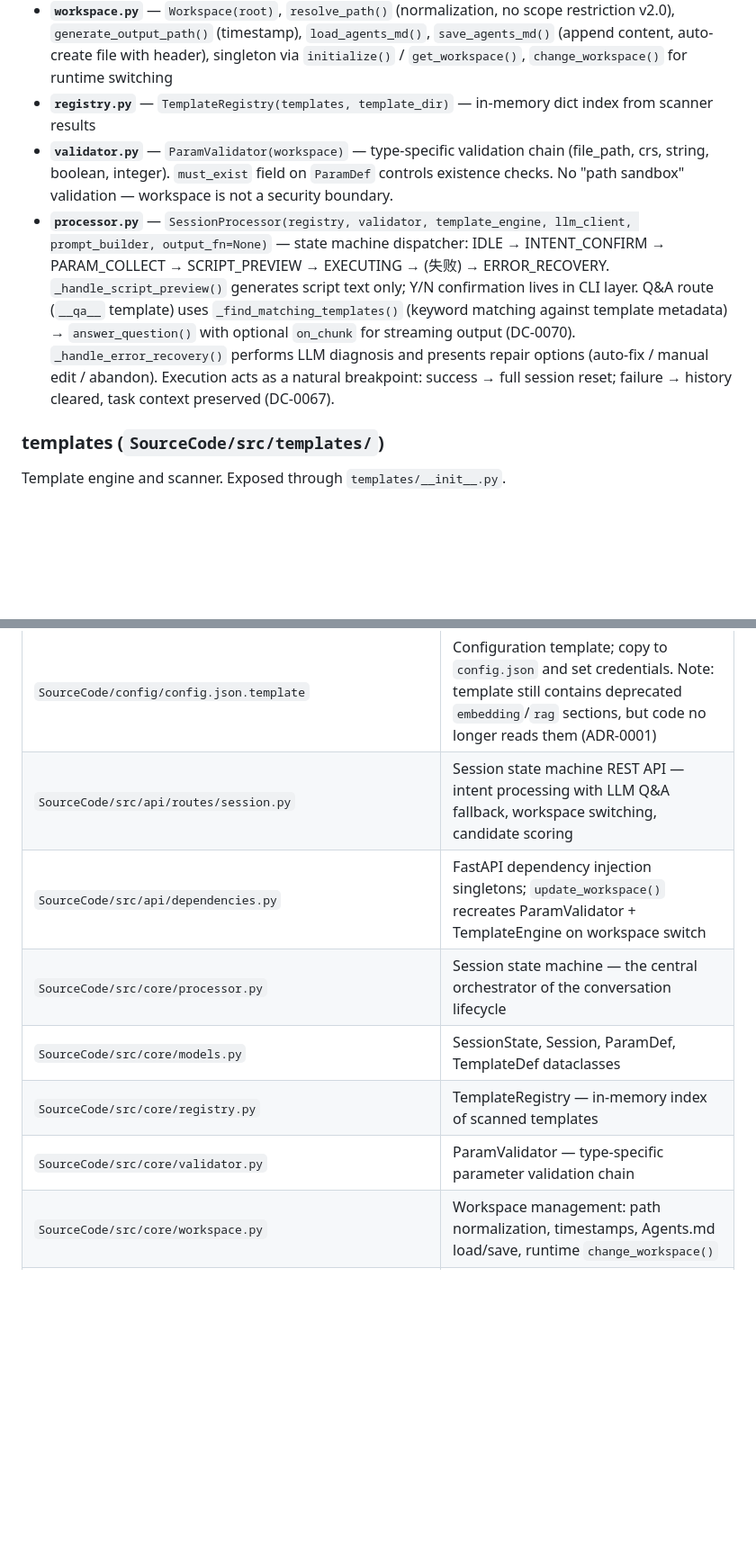
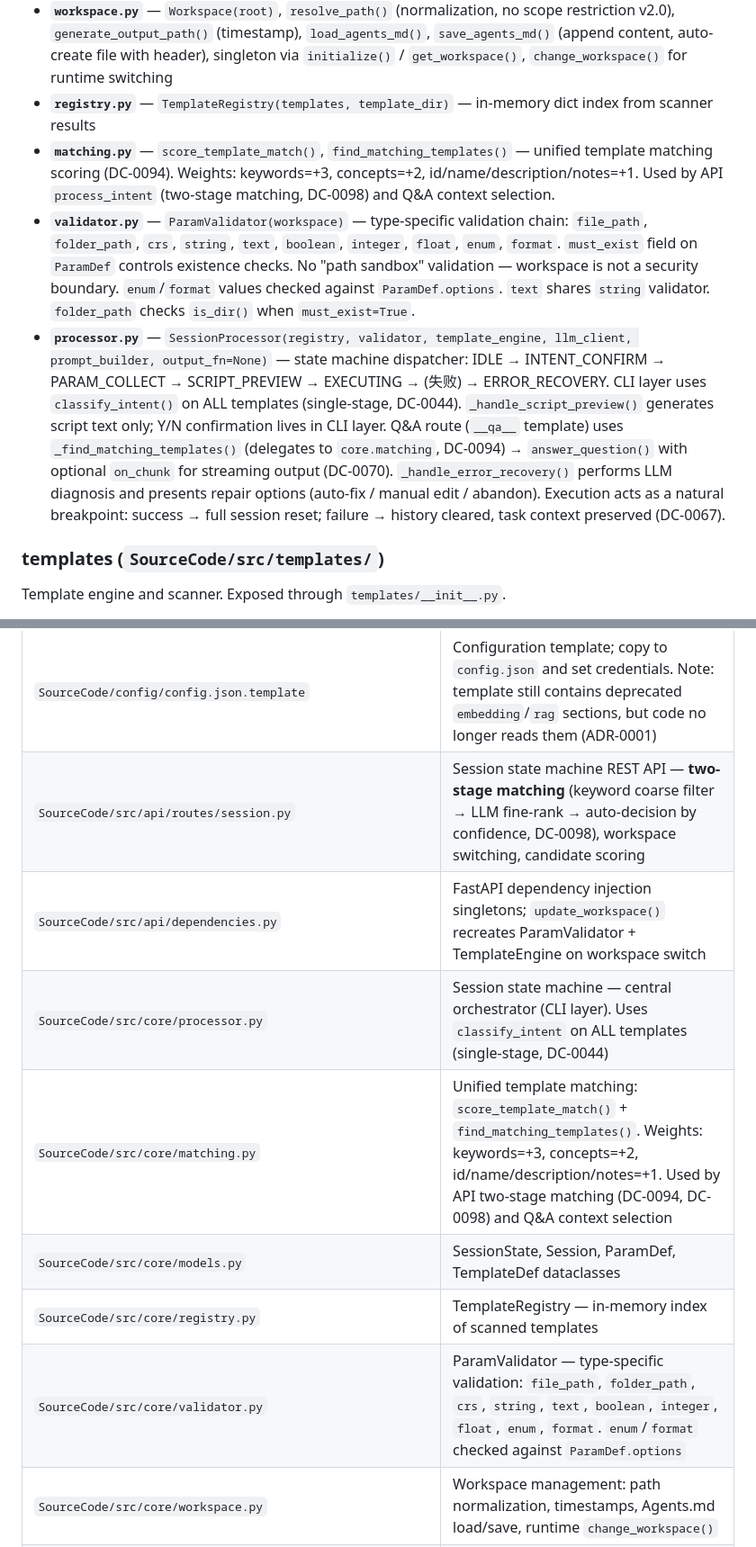
Before and after one commit to Beingkkk/gis_agent, a Markdown page: CLAUDE.md, 2 parts joined by grey strips. Shown at 90% size. GitHub-like rendering; blank space fills up the shorter version.

Commit message:
docs: update CLAUDE.md with two-stage matching, matching.py, new param types

```diff
--- a/CLAUDE.md
+++ b/CLAUDE.md
@@ -115,8 +115,9 @@ Business logic core. All exposed through `core/__init__.py`.
 - **`models.py`** — `SessionState` (6-state Enum: IDLE, INTENT_CONFIRM, PARAM_COLLECT, SCRIPT_PREVIEW, EXECUTING, ERROR_RECOVERY), `Session` (immutable dataclass with `with_*` methods), `ParamDef`, `TemplateDef`, `ExecutionErrorContext`
 - **`workspace.py`** — `Workspace(root)`, `resolve_path()` (normalization, no scope restriction v2.0), `generate_output_path()` (timestamp), `load_agents_md()`, `save_agents_md()` (append content, auto-create file with header), singleton via `initialize()` / `get_workspace()`, `change_workspace()` for runtime switching
 - **`registry.py`** — `TemplateRegistry(templates, template_dir)` — in-memory dict index from scanner results
-- **`validator.py`** — `ParamValidator(workspace)` — type-specific validation chain (file_path, crs, string, boolean, integer). `must_exist` field on `ParamDef` controls existence checks. No "path sandbox" validation — workspace is not a security boundary.
-- **`processor.py`** — `SessionProcessor(registry, validator, template_engine, llm_client, prompt_builder, output_fn=None)` — state machine dispatcher: IDLE → INTENT_CONFIRM → PARAM_COLLECT → SCRIPT_PREVIEW → EXECUTING → (失败) → ERROR_RECOVERY. `_handle_script_preview()` generates script text only; Y/N confirmation lives in CLI layer. Q&A route (`__qa__` template) uses `_find_matching_templates()` (keyword matching against template metadata) → `answer_question()` with optional `on_chunk` for streaming output (DC-0070). `_handle_error_recovery()` performs LLM diagnosis and presents repair options (auto-fix / manual edit / abandon). Execution acts as a natural breakpoint: success → full session reset; failure → history cleared, task context preserved (DC-0067).
+- **`matching.py`** — `score_template_match()`, `find_matching_templates()` — unified template matching scoring (DC-0094). Weights: keywords=+3, concepts=+2, id/name/description/notes=+1. Used by API `process_intent` (two-stage matching, DC-0098) and Q&A context selection.
+- **`validator.py`** — `ParamValidator(workspace)` — type-specific validation chain: `file_path`, `folder_path`, `crs`, `string`, `text`, `boolean`, `integer`, `float`, `enum`, `format`. `must_exist` field on `ParamDef` controls existence checks. No "path sandbox" validation — workspace is not a security boundary. `enum`/`format` values checked against `ParamDef.options`. `text` shares `string` validator. `folder_path` checks `is_dir()` when `must_exist=True`.
+- **`processor.py`** — `SessionProcessor(registry, validator, template_engine, llm_client, prompt_builder, output_fn=None)` — state machine dispatcher: IDLE → INTENT_CONFIRM → PARAM_COLLECT → SCRIPT_PREVIEW → EXECUTING → (失败) → ERROR_RECOVERY. CLI layer uses `classify_intent()` on ALL templates (single-stage, DC-0044). `_handle_script_preview()` generates script text only; Y/N confirmation lives in CLI layer. Q&A route (`__qa__` template) uses `_find_matching_templates()` (delegates to `core.matching`, DC-0094) → `answer_question()` with optional `on_chunk` for streaming output (DC-0070). `_handle_error_recovery()` performs LLM diagnosis and presents repair options (auto-fix / manual edit / abandon). Execution acts as a natural breakpoint: success → full session reset; failure → history cleared, task context preserved (DC-0067).
 
 ### templates (`SourceCode/src/templates/`)
 
@@ -345,12 +348,13 @@ Hard constraints from `Document/spec.md`:
 | ~~`Document/plan-rag.md`~~ | ~~Deprecated~~ — RAG runtime removed per ADR-0001; `rag.preprocess` remains as development tool |
 | `Document/plan-templates.md` | Template engine design (DC-0050~0054) — TemplateEngine, scanner, security checker |
 | `SourceCode/config/config.json.template` | Configuration template; copy to `config.json` and set credentials. Note: template still contains deprecated `embedding`/`rag` sections, but code no longer reads them (ADR-0001) |
-| `SourceCode/src/api/routes/session.py` | Session state machine REST API — intent processing with LLM Q&A fallback, workspace switching, candidate scoring |
+| `SourceCode/src/api/routes/session.py` | Session state machine REST API — **two-stage matching** (keyword coarse filter → LLM fine-rank → auto-decision by confidence, DC-0098), workspace switching, candidate scoring |
 | `SourceCode/src/api/dependencies.py` | FastAPI dependency injection singletons; `update_workspace()` recreates ParamValidator + TemplateEngine on workspace switch |
-| `SourceCode/src/core/processor.py` | Session state machine — the central orchestrator of the conversation lifecycle |
+| `SourceCode/src/core/processor.py` | Session state machine — central orchestrator (CLI layer). Uses `classify_intent` on ALL templates (single-stage, DC-0044) |
+| `SourceCode/src/core/matching.py` | Unified template matching: `score_template_match()` + `find_matching_templates()`. Weights: keywords=+3, concepts=+2, id/name/description/notes=+1. Used by API two-stage matching (DC-0094, DC-0098) and Q&A context selection |
 | `SourceCode/src/core/models.py` | SessionState, Session, ParamDef, TemplateDef dataclasses |
 | `SourceCode/src/core/registry.py` | TemplateRegistry — in-memory index of scanned templates |
-| `SourceCode/src/core/validator.py` | ParamValidator — type-specific parameter validation chain |
+| `SourceCode/src/core/validator.py` | ParamValidator — type-specific validation: `file_path`, `folder_path`, `crs`, `string`, `text`, `boolean`, `integer`, `float`, `enum`, `format`. `enum`/`format` checked against `ParamDef.options` |
 | `SourceCode/src/core/workspace.py` | Workspace management: path normalization, timestamps, Agents.md load/save, runtime `change_workspace()` |
 | `SourceCode/src/templates/engine.py` | Jinja2 template rendering with quote/safe_path filters and post-render security check |
 | `SourceCode/src/templates/scanner.py` | .j2 file scanner — parses Jinja2 comment headers into TemplateDef |
```
Also changed, not shown: other parts of CLAUDE.md (+8 -2 lines).
